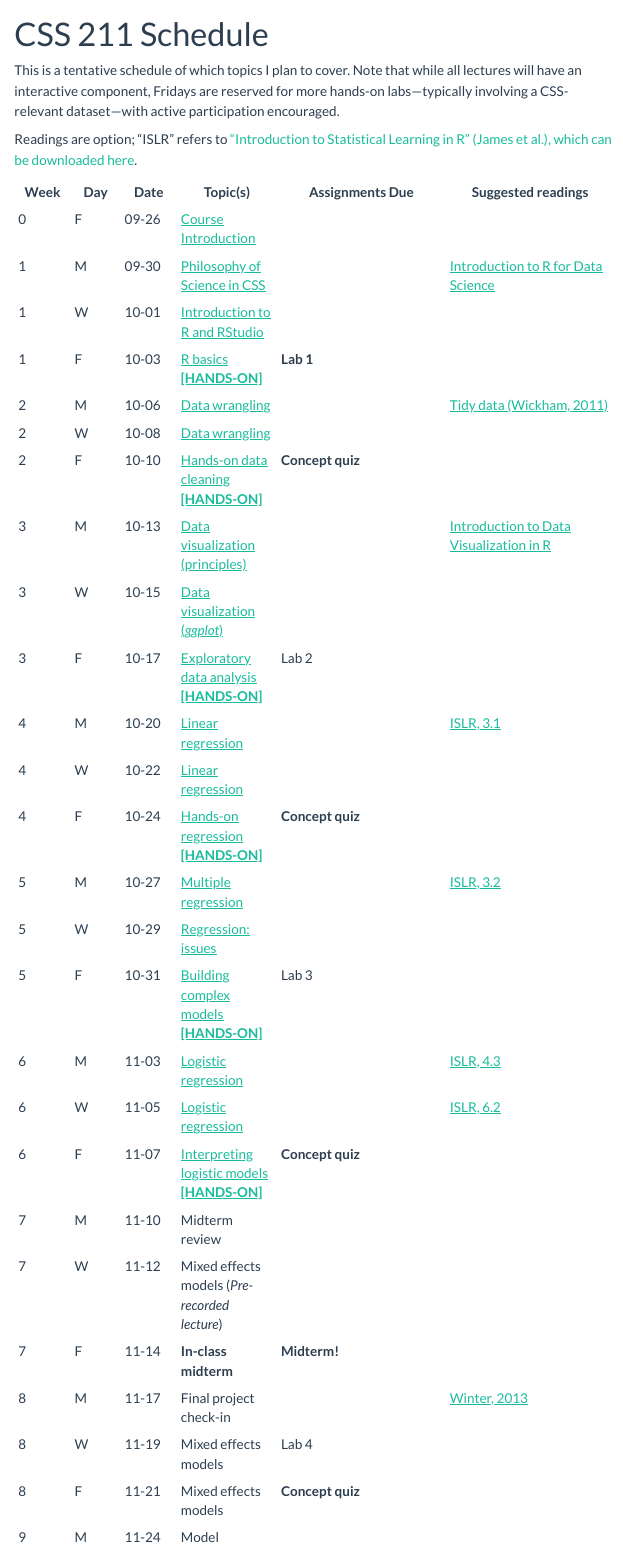
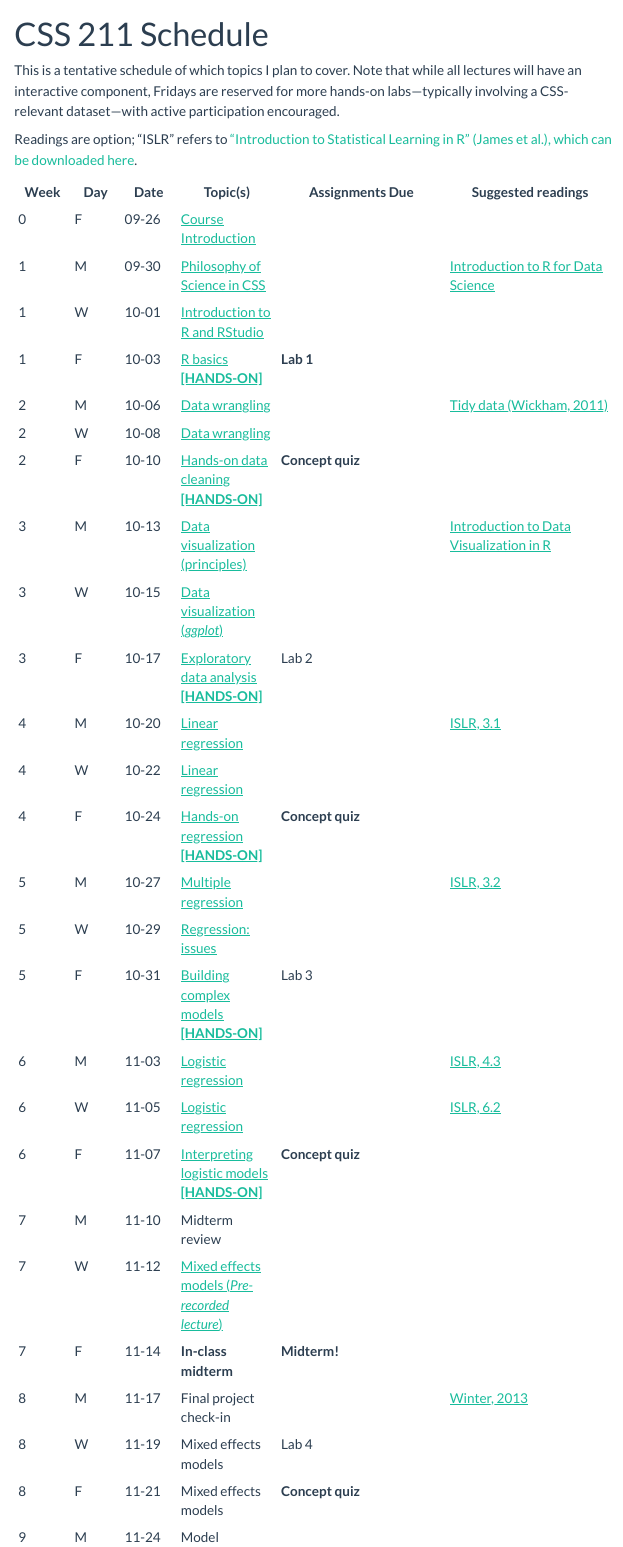
Before and after one commit to seantrott/ucsd_css211, a Quarto document (schedule.qmd): the page in a window 1100 px wide, from its top. Rendered offline with R 4.5, knitr and Pandoc in place of Quarto, with nearby package versions; menus at the side of the page are left out.

Commit message:
schedule

```diff
--- a/_quarto.yml
+++ b/_quarto.yml
@@ -32,6 +32,8 @@ website:
             text: "Week 5: Multiple Regression"
           - href: lectures/week6-logistic.qmd
             text: "Week 6: Logistic Regression"
+          - href: lectures/week7-mixed_models.qmd
+            text: "Week 7: Mixed Models"
       - text: "Labs"
         icon: fas fa-laptop-code
         menu:
--- a/schedule.qmd
+++ b/schedule.qmd
@@ -29,7 +29,7 @@ Readings are option; "ISLR" refers to ["Introduction to Statistical Learning in
 | 6 | W | 11-05 | [Logistic regression](lectures/week6-logistic.qmd)  | |[ISLR, 6.2](https://www.statlearning.com/)|
 | 6 | F | 11-07 | [Interpreting logistic models **[HANDS-ON]**](hands_on/week6.qmd) | **Concept quiz** |
 | 7 | M | 11-10 | Midterm review | ||
-| 7 | W | 11-12 | Mixed effects models (*Pre-recorded lecture*) | |
+| 7 | W | 11-12 | [Mixed effects models (*Pre-recorded lecture*)](lectures/week7-mixed_models.qmd) | |
 | 7 | F | 11-14 | **In-class midterm** | **Midterm!** |
 | 8 | M | 11-17 | Final project check-in| |[Winter, 2013](https://arxiv.org/abs/1308.5499)|
 | 8 | W | 11-19 | Mixed effects models | Lab 4 |
```
Also changed, not shown: docs/search.json, 4 other files.
